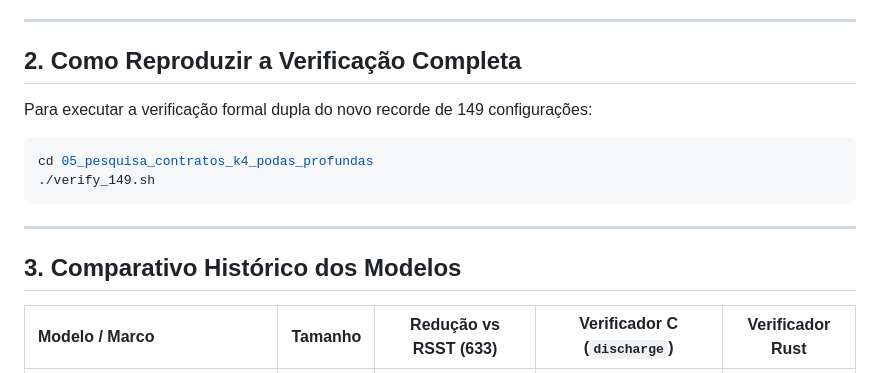
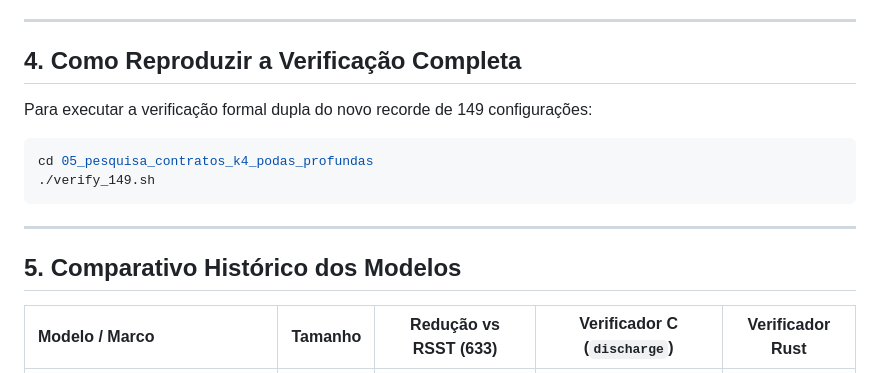
Before and after one commit to Kastikas/teoria-das-quatro-cores-25, a Markdown page: 05_pesquisa_contratos_k4_podas_profundas/README.md, the part around one of its changes. Drawn GitHub-style.

```diff
--- a/05_pesquisa_contratos_k4_podas_profundas/README.md
+++ b/05_pesquisa_contratos_k4_podas_profundas/README.md
@@ -31,7 +70,7 @@ Nesta rodada da Frente B, expandimos a síntese algébrica sob o Lema de Walter
 
 ---
 
-## 2. Como Reproduzir a Verificação Completa
+## 4. Como Reproduzir a Verificação Completa
 
 Para executar a verificação formal dupla do novo recorde de 149 configurações:
 
@@ -42,7 +81,7 @@ cd 05_pesquisa_contratos_k4_podas_profundas
 
 ---
 
-## 3. Comparativo Histórico dos Modelos
+## 5. Comparativo Histórico dos Modelos
 
 | Modelo / Marco | Tamanho | Redução vs RSST (633) | Verificador C (`discharge`) | Verificador Rust |
 | :--- | :---: | :---: | :---: | :---: |
```
Also changed, not shown: other parts of 05_pesquisa_contratos_k4_podas_profundas/README.md (+40 -1 lines).
